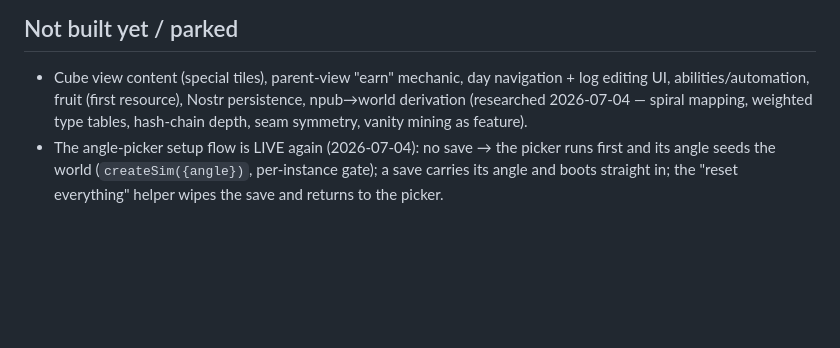
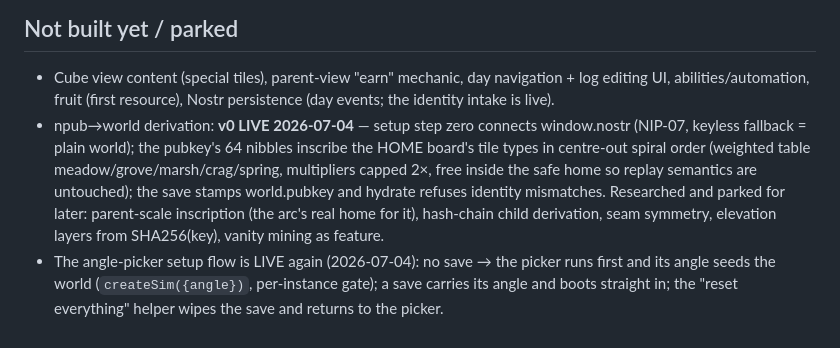
Before and after one commit to eskema/anon_mato, a Markdown page: DESIGN.md, the part around the change. GitHub-like rendering; blank space fills up the shorter version.

Commit message:
DESIGN.md: derivation v0 is live (identity intake + home-board inscription)

```diff
--- a/DESIGN.md
+++ b/DESIGN.md
@@ -341,9 +341,16 @@ nothing).
 
 - Cube view content (special tiles), parent-view "earn" mechanic, day
   navigation + log editing UI, abilities/automation, fruit (first resource),
-  Nostr persistence, npub→world derivation (researched 2026-07-04 — spiral
-  mapping, weighted type tables, hash-chain depth, seam symmetry, vanity
-  mining as feature).
+  Nostr persistence (day events; the identity intake is live).
+- npub→world derivation: **v0 LIVE 2026-07-04** — setup step zero connects
+  window.nostr (NIP-07, keyless fallback = plain world); the pubkey's 64
+  nibbles inscribe the HOME board's tile types in centre-out spiral order
+  (weighted table meadow/grove/marsh/crag/spring, multipliers capped 2×,
+  free inside the safe home so replay semantics are untouched); the save
+  stamps world.pubkey and hydrate refuses identity mismatches. Researched
+  and parked for later: parent-scale inscription (the arc's real home for
+  it), hash-chain child derivation, seam symmetry, elevation layers from
+  SHA256(key), vanity mining as feature.
 - The angle-picker setup flow is LIVE again (2026-07-04): no save → the
   picker runs first and its angle seeds the world (`createSim({angle})`,
   per-instance gate); a save carries its angle and boots straight in; the
```
